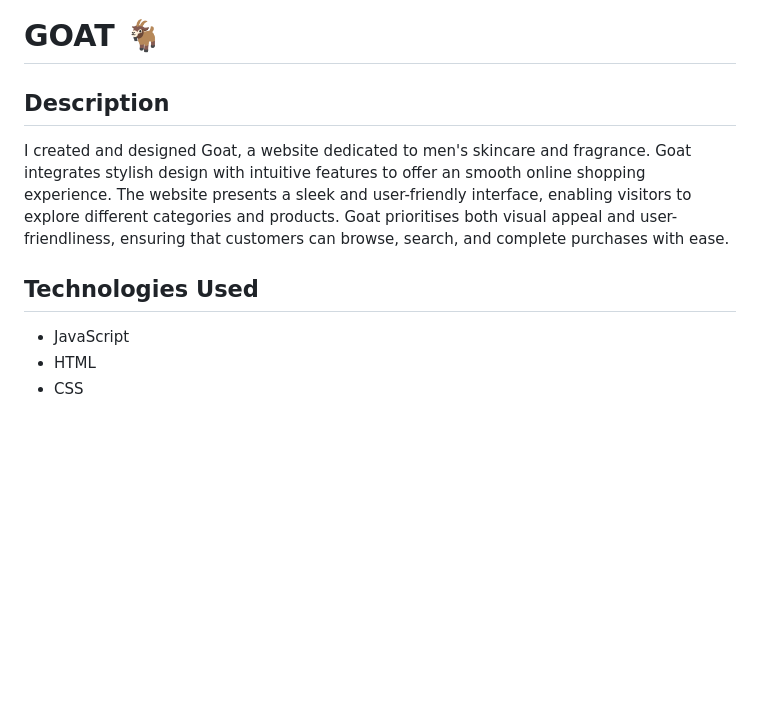
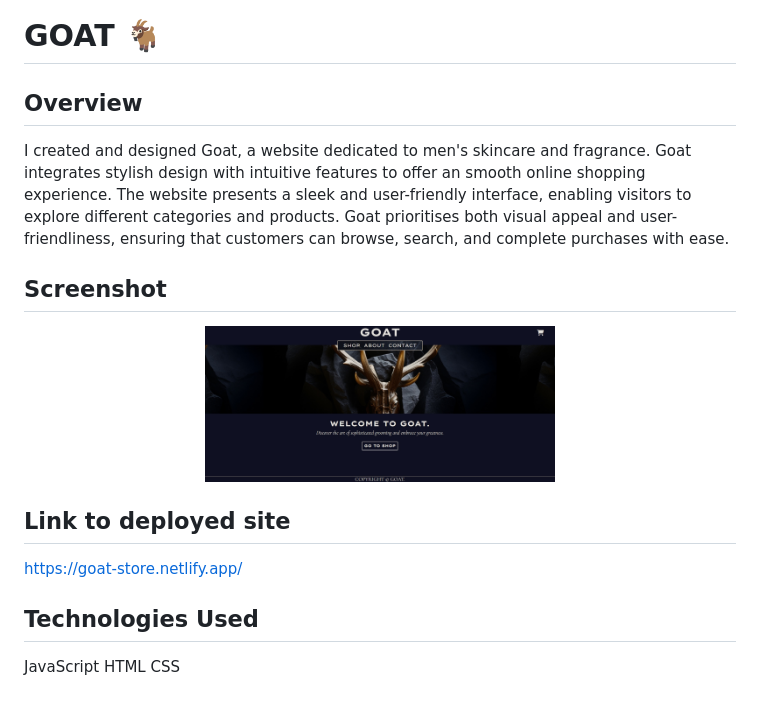
Before and after one commit to jaycee808/Goat, a Markdown page: README.md, the part around the change. GitHub-like rendering; pictures changed too: assets/images/goat-screenshot.jpg (added); blank space fills up the shorter version.

```diff
--- a/README.md
+++ b/README.md
@@ -1,11 +1,21 @@
 # GOAT :goat:
 
-## Description
+## Overview
 
 I created and designed Goat, a website dedicated to men's skincare and fragrance. Goat integrates stylish design with intuitive features to offer an smooth online shopping experience. The website presents a sleek and user-friendly interface, enabling visitors to explore different categories and products. Goat prioritises both visual appeal and user-friendliness, ensuring that customers can browse, search, and complete purchases with ease.
 
+## Screenshot
+
+<p align="center">
+  <img src="/assets/images/goat-screenshot.jpg" width="350" title="screenshot of application">
+</p>
+
+## Link to deployed site
+
+https://goat-store.netlify.app/
+
 ## Technologies Used
 
-- JavaScript
-- HTML
-- CSS
+JavaScript
+HTML
+CSS
```
